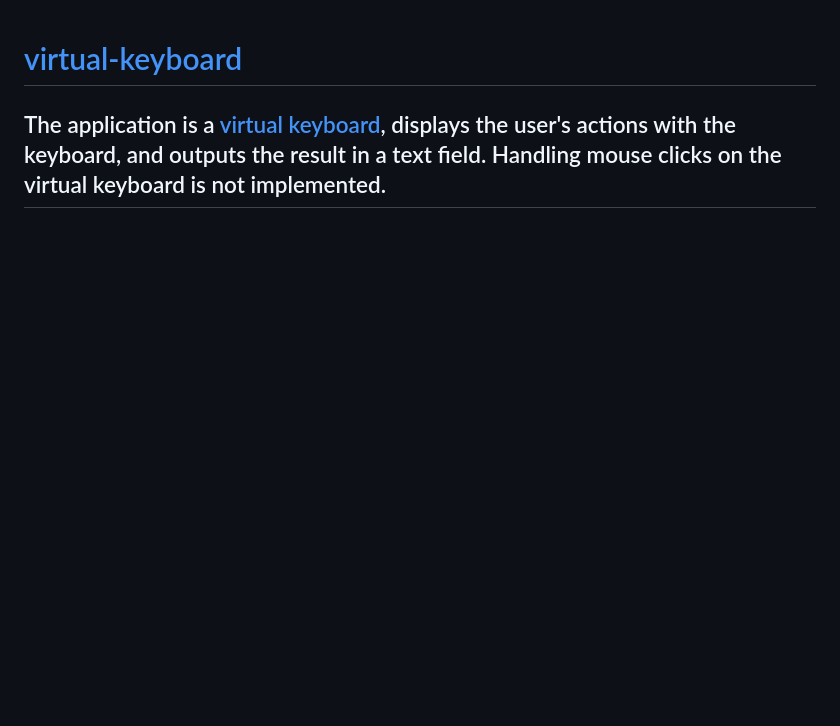
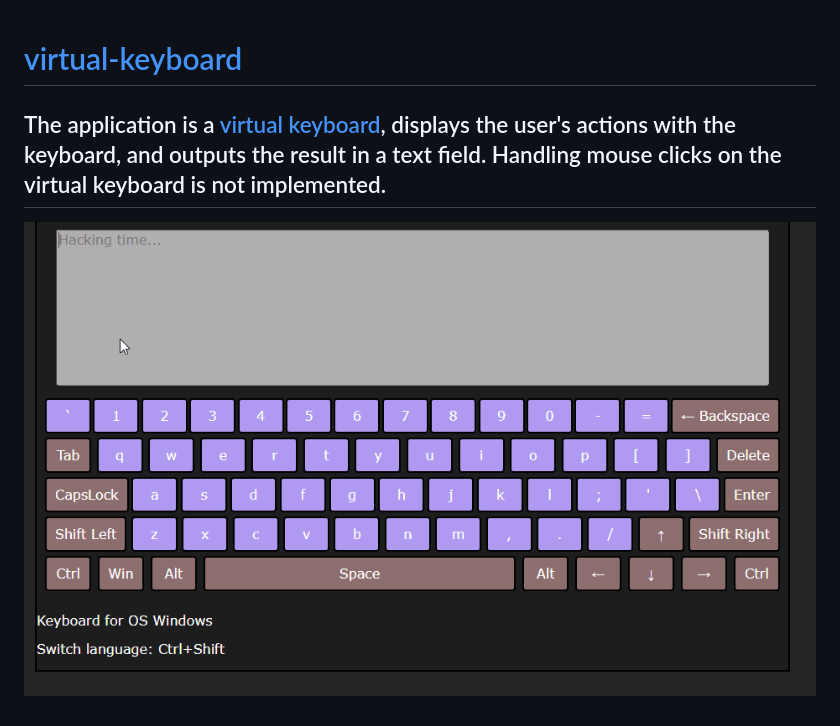
Before and after one commit to dzmitry-duboyski/virtual-keyboard, a Markdown page: README.md, the part around the change. GitHub-like rendering; pictures changed too: assets/readme.md/virtual-keyboard.gif (added); blank space fills up the shorter version.

Commit message:
docs: update readme.md, add gif

```diff
--- a/README.md
+++ b/README.md
@@ -1,3 +1,5 @@
 # [virtual-keyboard](https://dzmitry-duboyski-virtual-keyboard.netlify.app/)
 
 ## The application is a [virtual keyboard](https://dzmitry-duboyski-virtual-keyboard.netlify.app/), displays the user's actions with the keyboard, and outputs the result in a text field. Handling mouse clicks on the virtual keyboard is not implemented.
+
+![screenshot](./assets/readme.md/virtual-keyboard.gif)
```
